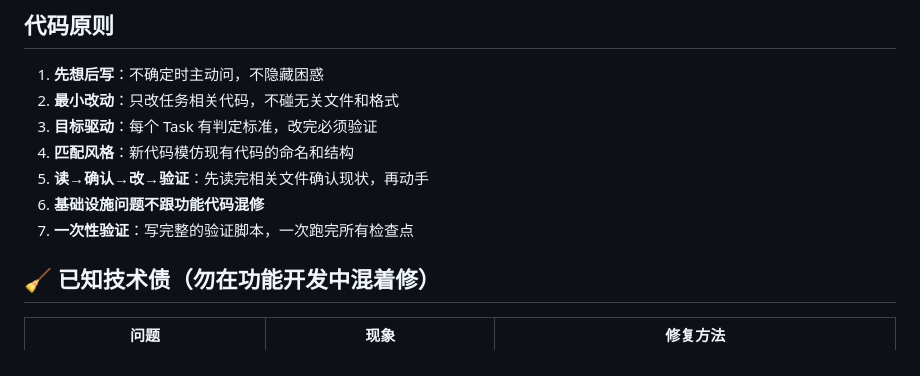
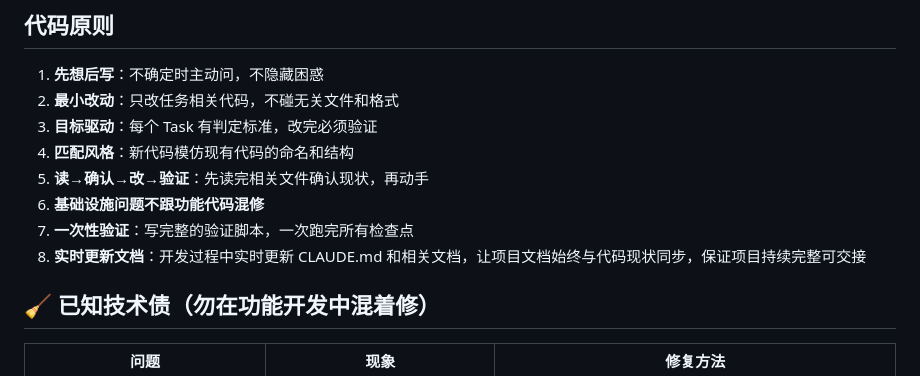
Before and after one commit to Sky-peng69/financial-agent-platform, a Markdown page: CLAUDE.md, the part around the change. GitHub-like rendering.

Commit message:
auto: save work 2026-09-18_13:55

```diff
--- a/CLAUDE.md
+++ b/CLAUDE.md
@@ -93,6 +93,7 @@ test@test.com / 123456
 5. **读→确认→改→验证**：先读完相关文件确认现状，再动手
 6. **基础设施问题不跟功能代码混修**
 7. **一次性验证**：写完整的验证脚本，一次跑完所有检查点
+8. **实时更新文档**：开发过程中实时更新 CLAUDE.md 和相关文档，让项目文档始终与代码现状同步，保证项目持续完整可交接
 
 ## 🧹 已知技术债（勿在功能开发中混着修）
 
```
